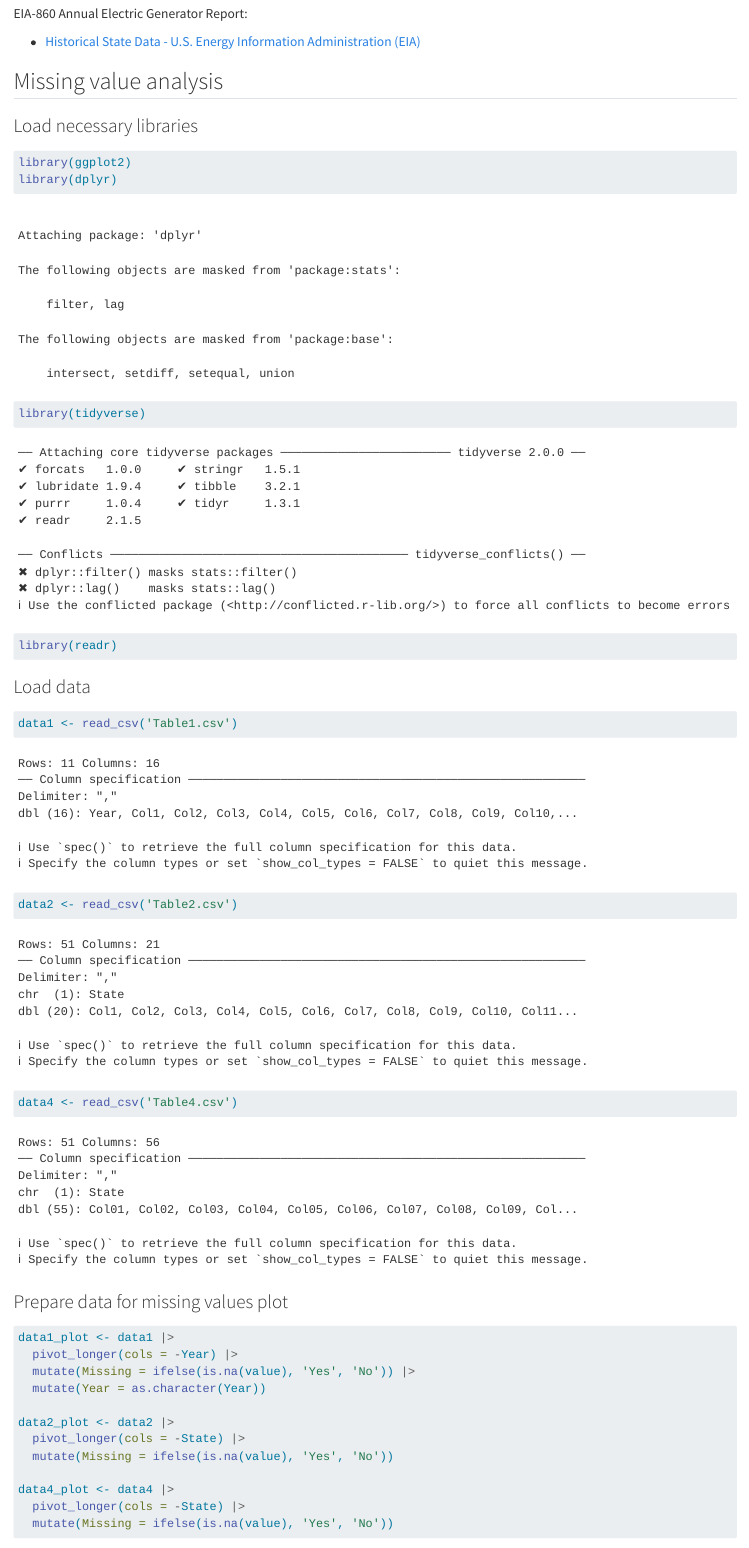
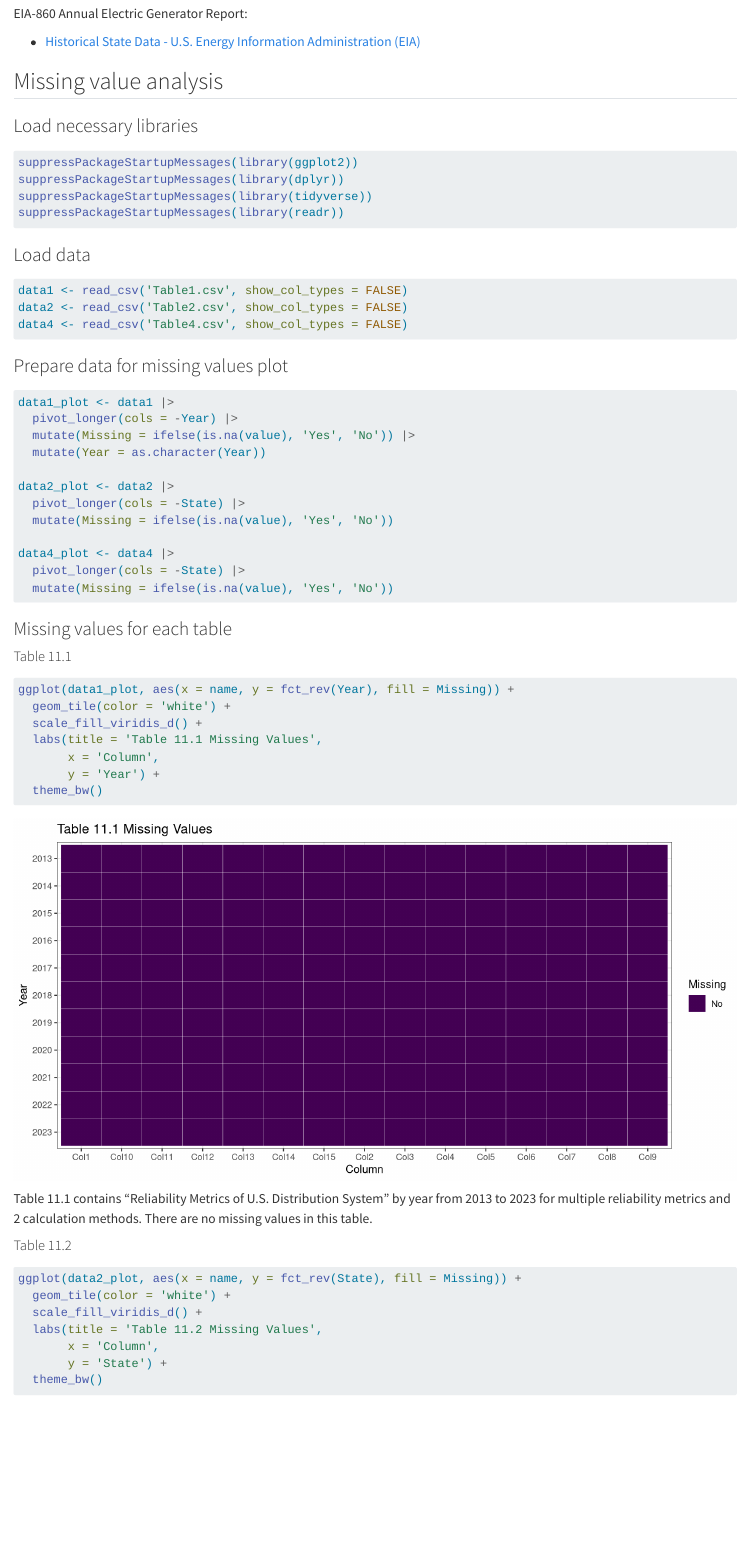
Before and after one commit to mollyverhaaren/energy, a Quarto document (data.qmd): the page in a window 1100 px wide, from 1230 px down. Rendered offline with R 4.5, knitr and Pandoc in place of Quarto, with nearby package versions.

Commit message:
Adding commentary for missing data

````diff
--- a/data.qmd
+++ b/data.qmd
@@ -66,18 +66,18 @@ EIA-860 Annual Electric Generator Report:
 ### Load necessary libraries
 
 ```{r}
-library(ggplot2)
-library(dplyr)
-library(tidyverse)
-library(readr)
+suppressPackageStartupMessages(library(ggplot2))
+suppressPackageStartupMessages(library(dplyr))
+suppressPackageStartupMessages(library(tidyverse))
+suppressPackageStartupMessages(library(readr))
 ```
 
 ### Load data
 
 ```{r}
-data1 <- read_csv('Table1.csv')
-data2 <- read_csv('Table2.csv')
-data4 <- read_csv('Table4.csv')
+data1 <- read_csv('Table1.csv', show_col_types = FALSE)
+data2 <- read_csv('Table2.csv', show_col_types = FALSE)
+data4 <- read_csv('Table4.csv', show_col_types = FALSE)
 ```
 
 ### Prepare data for missing values plot
@@ -110,6 +110,8 @@ ggplot(data1_plot, aes(x = name, y = fct_rev(Year), fill = Missing)) +
   theme_bw()
 ```
 
+Table 11.1 contains "Reliability Metrics of U.S. Distribution System" by year from 2013 to 2023 for multiple reliability metrics and 2 calculation methods. There are no missing values in this table.
+
 #### Table 11.2
 ```{r, fig.width = 10, fig.height = 12}
 ggplot(data2_plot, aes(x = name, y = fct_rev(State), fill = Missing)) +
````
Also changed, not shown: docs/search.json, data.qmd (4 more changed lines), 7 other files.
